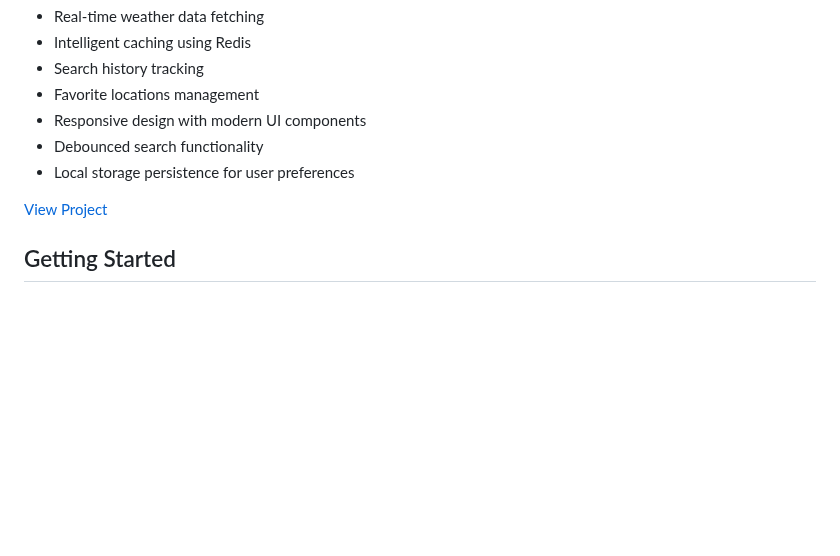
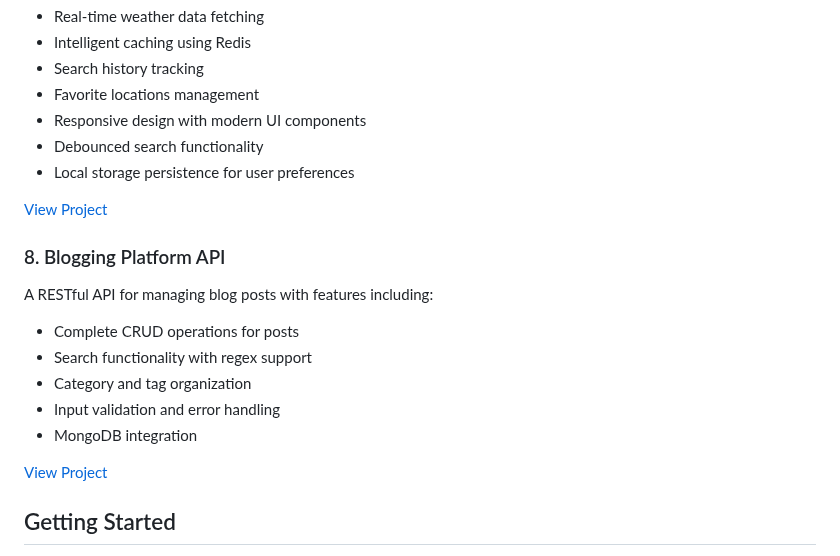
Before and after one commit to phucdinhh/backend-projects, a Markdown page: README.md, the part around the change. Rendered like a GitHub page; blank space fills up the shorter version.

```diff
--- a/README.md
+++ b/README.md
@@ -98,6 +98,18 @@ A full-stack weather application with a Next.js frontend and Node.js backend, fe
 
 [View Project](./weather-api-wrapper-service)
 
+### 8. Blogging Platform API
+
+A RESTful API for managing blog posts with features including:
+
+- Complete CRUD operations for posts
+- Search functionality with regex support
+- Category and tag organization
+- Input validation and error handling
+- MongoDB integration
+
+[View Project](./blogging-platform-api)
+
 ## Getting Started
 
 Each project has its own README with specific installation and usage instructions. Navigate to the project directories for more details.
```
